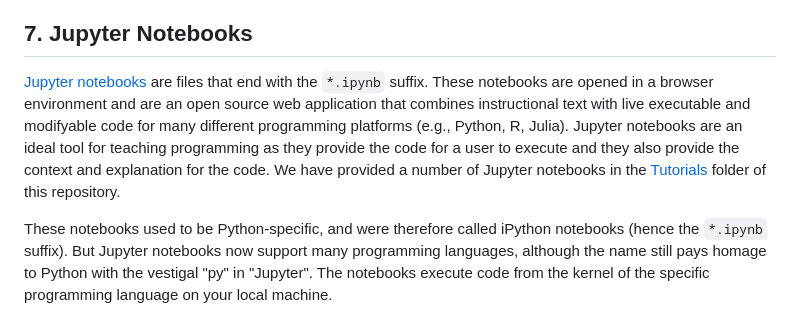
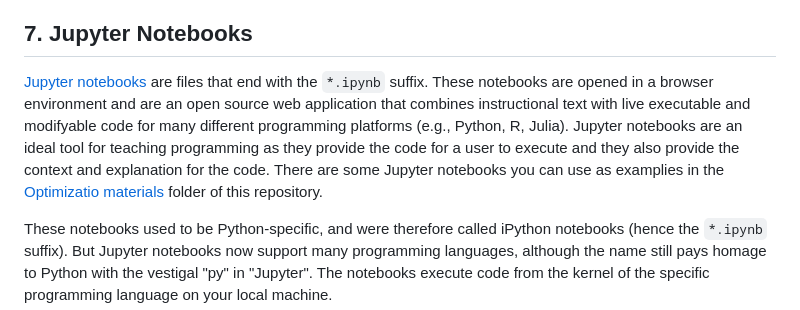
Before and after one commit to mfichtner11/CompEcon_Fall25, a Markdown page: Productivity/README.md, the part around the change. Rendered like a GitHub page.

```diff
--- a/Productivity/README.md
+++ b/Productivity/README.md
@@ -108,7 +108,7 @@ In the text editors Atom and Sublime Text 3 you can install Linter packages that
 
 ## 7. Jupyter Notebooks
 
-[Jupyter notebooks](http://jupyter.org/) are files that end with the `*.ipynb` suffix. These notebooks are opened in a browser environment and are an open source web application that combines instructional text with live executable and modifyable code for many different programming platforms (e.g., Python, R, Julia). Jupyter notebooks are an ideal tool for teaching programming as they provide the code for a user to execute and they also provide the context and explanation for the code. We have provided a number of Jupyter notebooks in the [Tutorials](https://github.com/OpenRG/WB-India-2019/tree/master/Tutorials) folder of this repository.
+[Jupyter notebooks](http://jupyter.org/) are files that end with the `*.ipynb` suffix. These notebooks are opened in a browser environment and are an open source web application that combines instructional text with live executable and modifyable code for many different programming platforms (e.g., Python, R, Julia). Jupyter notebooks are an ideal tool for teaching programming as they provide the code for a user to execute and they also provide the context and explanation for the code. There are some Jupyter notebooks you can use as examplies in the [Optimizatio materials](https://github.com/OpenRG/US-ITC/tree/main/Optimization) folder of this repository.
 
 These notebooks used to be Python-specific, and were therefore called iPython notebooks (hence the `*.ipynb` suffix). But Jupyter notebooks now support many programming languages, although the name still pays homage to Python with the vestigal "py" in "Jupyter". The notebooks execute code from the kernel of the specific programming language on your local machine.
 
```
